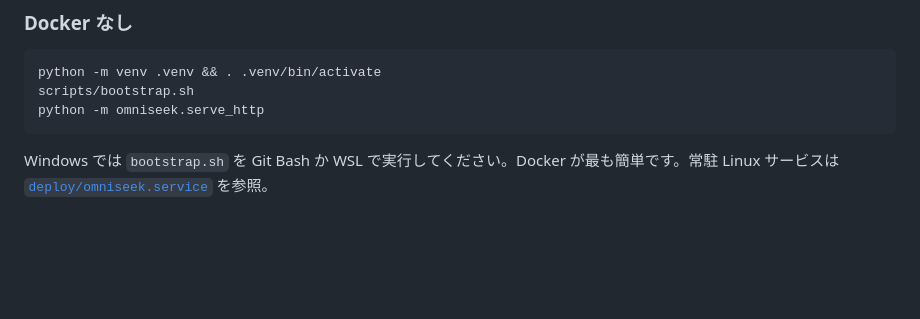
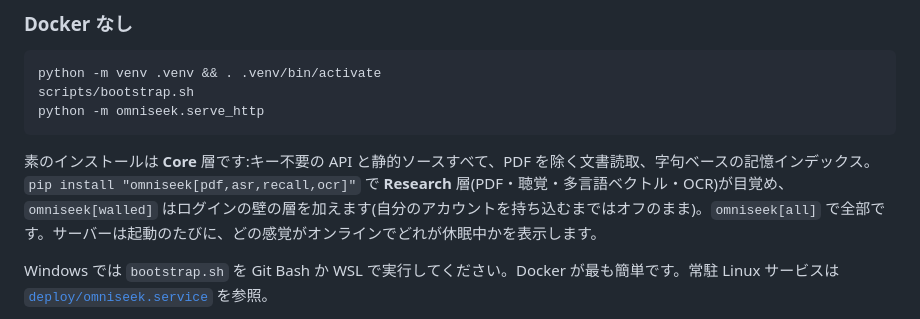
Before and after one commit to Battam1111/omniseek, a Markdown page: docs/i18n/README_ja.md, the part around the change. Drawn GitHub-style; blank space fills up the shorter version.

````diff
--- a/docs/i18n/README_ja.md
+++ b/docs/i18n/README_ja.md
@@ -68,6 +68,8 @@ python -m venv .venv && . .venv/bin/activate
 scripts/bootstrap.sh
 python -m omniseek.serve_http
 ```
+
+素のインストールは **Core** 層です:キー不要の API と静的ソースすべて、PDF を除く文書読取、字句ベースの記憶インデックス。`pip install "omniseek[pdf,asr,recall,ocr]"` で **Research** 層(PDF・聴覚・多言語ベクトル・OCR)が目覚め、`omniseek[walled]` はログインの壁の層を加えます(自分のアカウントを持ち込むまではオフのまま)。`omniseek[all]` で全部です。サーバーは起動のたびに、どの感覚がオンラインでどれが休眠中かを表示します。
 
 Windows では `bootstrap.sh` を Git Bash か WSL で実行してください。Docker が最も簡単です。常駐 Linux サービスは [`deploy/omniseek.service`](../../deploy/omniseek.service) を参照。
 
````
Also changed, not shown: README.md (+2 -0 lines), docs/i18n/README_zh.md (+2 -0 lines).
